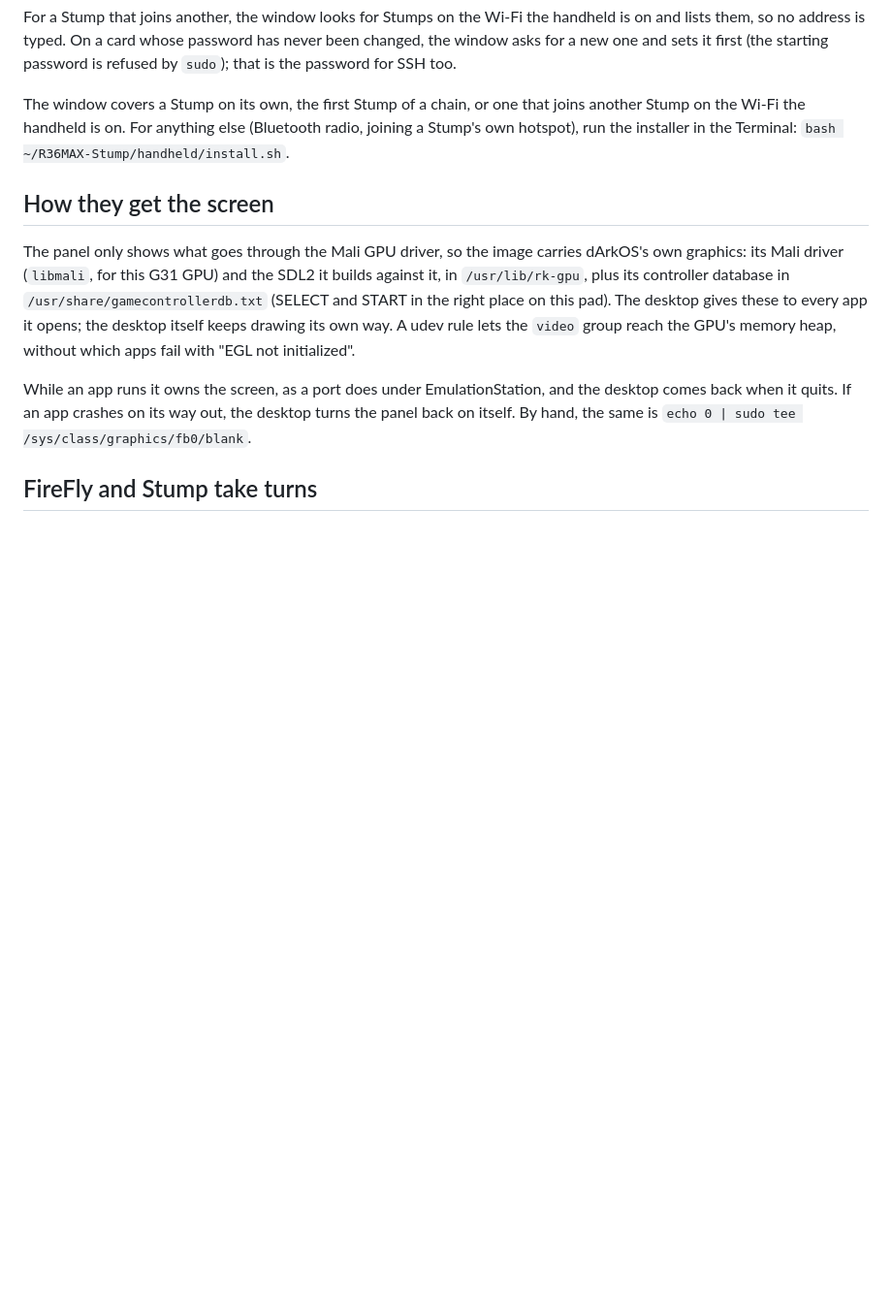
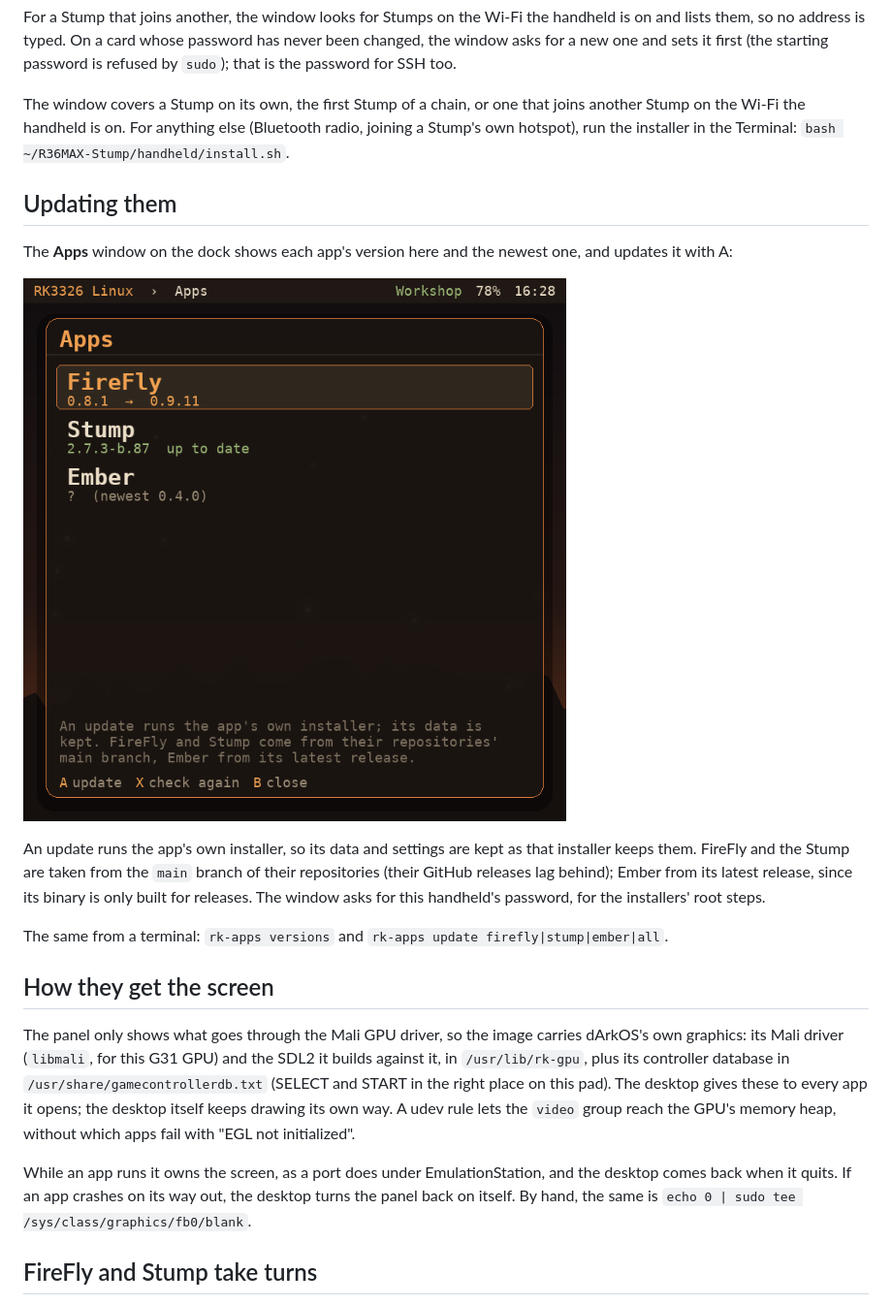
Before and after one commit to ruderigo/RK3326_Linux, a Markdown page: docs/apps.md, the part around the change. Shown at 97% size. GitHub-like rendering; pictures changed too: docs/apps-window.png (added); blank space fills up the shorter version.

```diff
--- a/docs/apps.md
+++ b/docs/apps.md
@@ -63,6 +63,22 @@ that joins another Stump on the Wi-Fi the handheld is on. For anything else
 (Bluetooth radio, joining a Stump's own hotspot), run the installer in the
 Terminal: `bash ~/R36MAX-Stump/handheld/install.sh`.
 
+## Updating them
+
+The **Apps** window on the dock shows each app's version here and the newest
+one, and updates it with A:
+
+![The Apps window](apps-window.png)
+
+An update runs the app's own installer, so its data and settings are kept as
+that installer keeps them. FireFly and the Stump are taken from the `main`
+branch of their repositories (their GitHub releases lag behind); Ember from
+its latest release, since its binary is only built for releases. The window
+asks for this handheld's password, for the installers' root steps.
+
+The same from a terminal: `rk-apps versions` and
+`rk-apps update firefly|stump|ember|all`.
+
 ## How they get the screen
 
 The panel only shows what goes through the Mali GPU driver, so the image
```
Also changed, not shown: README.md (+1 -1 lines), 6 other files.
